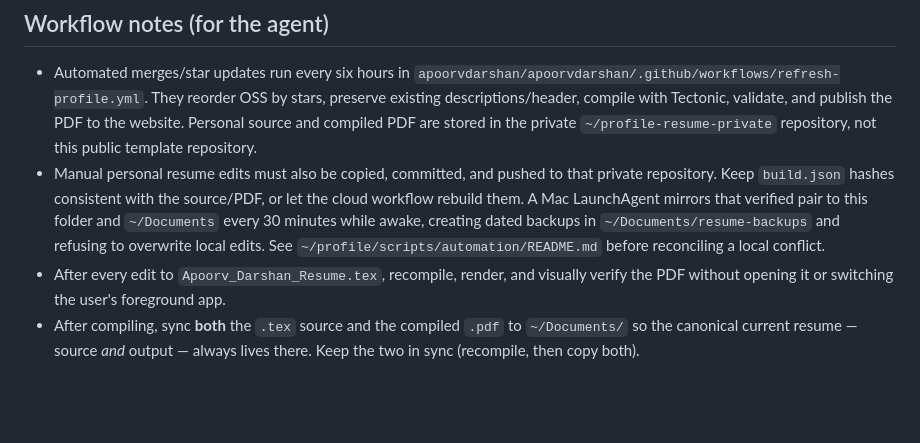
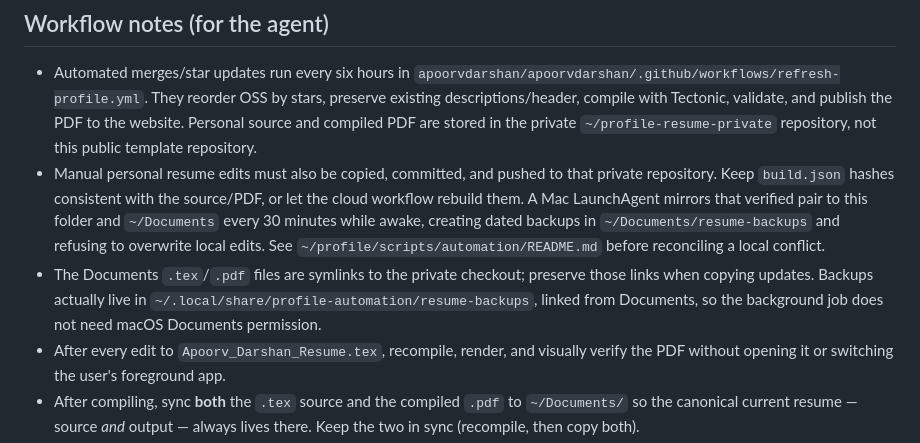
Before and after one commit to apoorvdarshan/rekisei, a Markdown page: AGENTS.md, the part around the change. GitHub-like rendering; blank space fills up the shorter version.

Commit message:
Preserve linked resume copies during manual edits

```diff
--- a/AGENTS.md
+++ b/AGENTS.md
@@ -73,6 +73,7 @@ Render the compiled PDF to images and inspect those images. **Never auto-open th
 ## Workflow notes (for the agent)
 - Automated merges/star updates run every six hours in `apoorvdarshan/apoorvdarshan/.github/workflows/refresh-profile.yml`. They reorder OSS by stars, preserve existing descriptions/header, compile with Tectonic, validate, and publish the PDF to the website. Personal source and compiled PDF are stored in the private `~/profile-resume-private` repository, not this public template repository.
 - Manual personal resume edits must also be copied, committed, and pushed to that private repository. Keep `build.json` hashes consistent with the source/PDF, or let the cloud workflow rebuild them. A Mac LaunchAgent mirrors that verified pair to this folder and `~/Documents` every 30 minutes while awake, creating dated backups in `~/Documents/resume-backups` and refusing to overwrite local edits. See `~/profile/scripts/automation/README.md` before reconciling a local conflict.
+- The Documents `.tex`/`.pdf` files are symlinks to the private checkout; preserve those links when copying updates. Backups actually live in `~/.local/share/profile-automation/resume-backups`, linked from Documents, so the background job does not need macOS Documents permission.
 - After every edit to `Apoorv_Darshan_Resume.tex`, recompile, render, and visually verify the PDF without opening it or switching the user's foreground app.
 - After compiling, sync **both** the `.tex` source and the compiled `.pdf` to `~/Documents/` so the canonical current resume — source *and* output — always lives there. Keep the two in sync (recompile, then copy both).
 - After Documents sync, also publish the resume to GitHub + apoorvdarshan.com:
```
